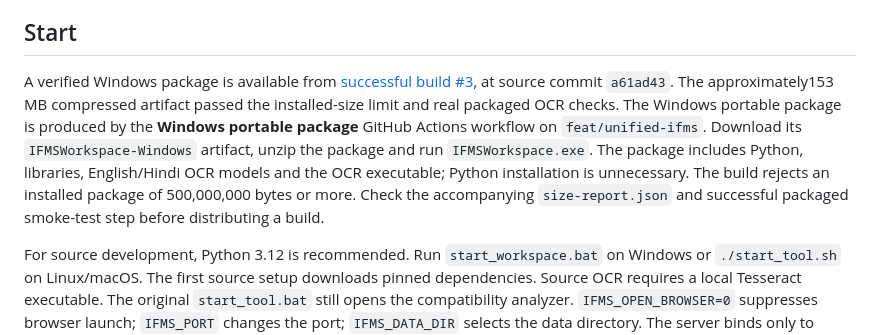
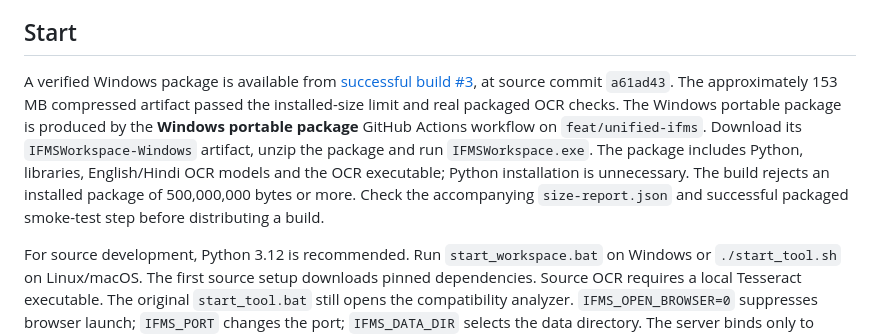
Before and after one commit to deepu07-rgb/IFMS-Tool, a Markdown page: README.md, the part around the change. Drawn GitHub-style.

```diff
--- a/README.md
+++ b/README.md
@@ -4,7 +4,7 @@ A local, offline workspace combining the existing Inner Sheet Analyzer, Outer Sh
 
 ## Start
 
-A verified Windows package is available from [successful build #3](https://github.com/deepu07-rgb/IFMS-Tool/actions/runs/40271821514#artifacts), at source commit `a61ad43`. The approximately153 MB compressed artifact passed the installed-size limit and real packaged OCR checks. The Windows portable package is produced by the **Windows portable package** GitHub Actions workflow on `feat/unified-ifms`. Download its `IFMSWorkspace-Windows` artifact, unzip the package and run `IFMSWorkspace.exe`. The package includes Python, libraries, English/Hindi OCR models and the OCR executable; Python installation is unnecessary. The build rejects an installed package of 500,000,000 bytes or more. Check the accompanying `size-report.json` and successful packaged smoke-test step before distributing a build.
+A verified Windows package is available from [successful build #3](https://github.com/deepu07-rgb/IFMS-Tool/actions/runs/40271821514#artifacts), at source commit `a61ad43`. The approximately 153 MB compressed artifact passed the installed-size limit and real packaged OCR checks. The Windows portable package is produced by the **Windows portable package** GitHub Actions workflow on `feat/unified-ifms`. Download its `IFMSWorkspace-Windows` artifact, unzip the package and run `IFMSWorkspace.exe`. The package includes Python, libraries, English/Hindi OCR models and the OCR executable; Python installation is unnecessary. The build rejects an installed package of 500,000,000 bytes or more. Check the accompanying `size-report.json` and successful packaged smoke-test step before distributing a build.
 
 For source development, Python 3.12 is recommended. Run `start_workspace.bat` on Windows or `./start_tool.sh` on Linux/macOS. The first source setup downloads pinned dependencies. Source OCR requires a local Tesseract executable. The original `start_tool.bat` still opens the compatibility analyzer. `IFMS_OPEN_BROWSER=0` suppresses browser launch; `IFMS_PORT` changes the port; `IFMS_DATA_DIR` selects the data directory. The server binds only to loopback.
 
```
Also changed, not shown: docs/VERIFICATION.md (+1 -1 lines).
